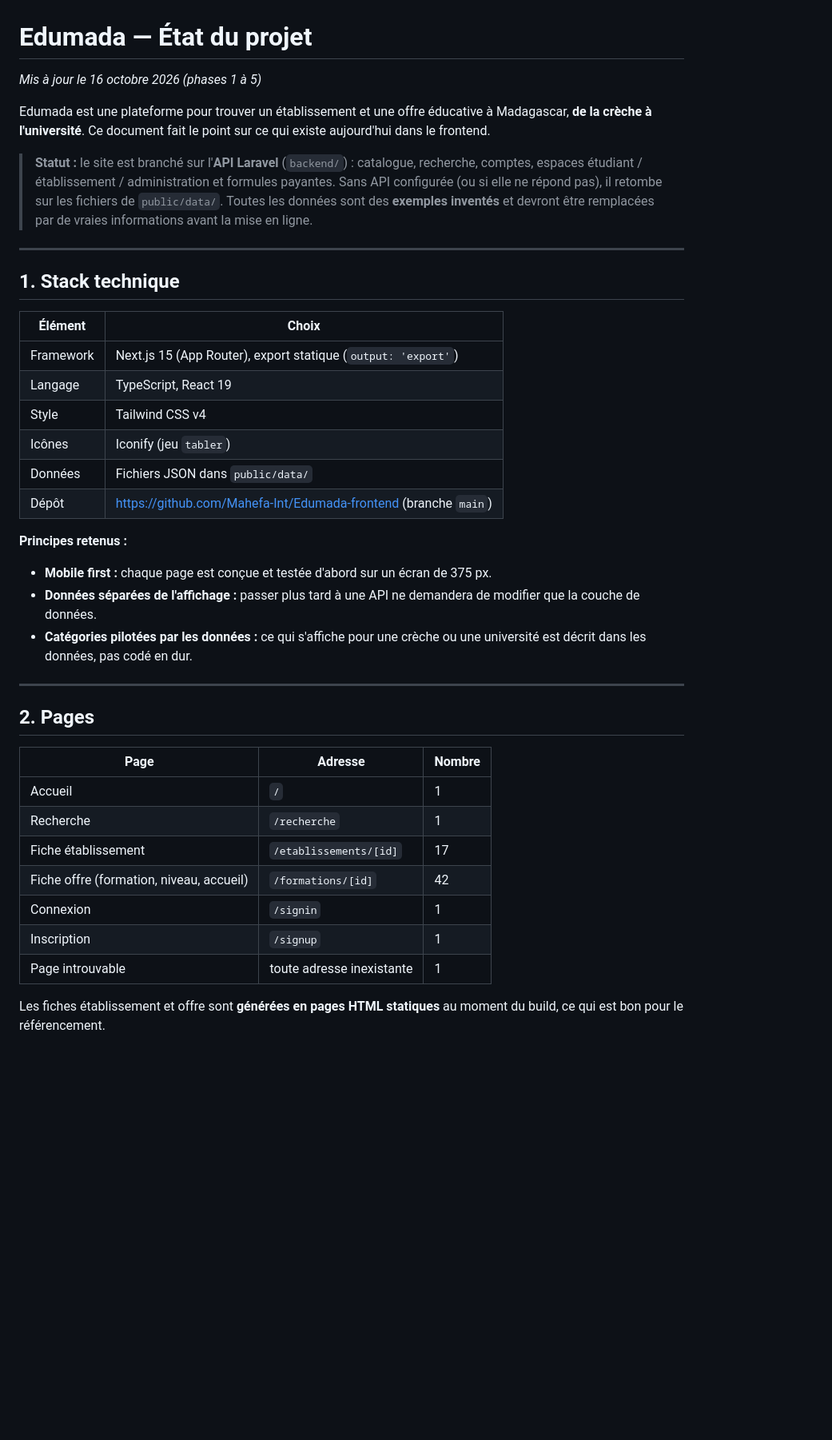
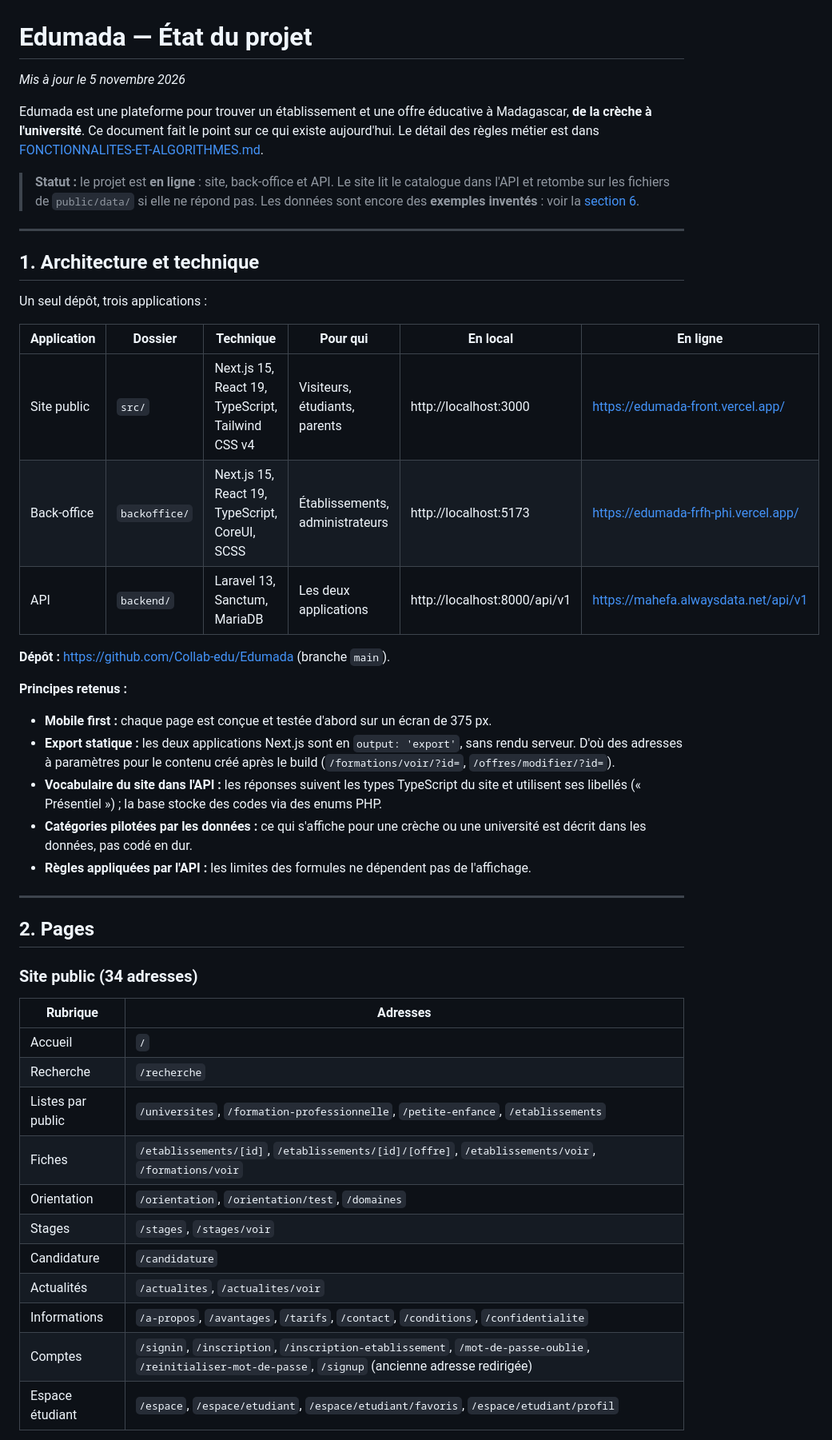
Before and after one commit to Collab-edu/Edumada, a Markdown page: docs/ETAT-DU-PROJET.md, the part around one of its changes. Shown at 80% size. Rendered like a GitHub page; blank space fills up the shorter version.

```diff
--- a/docs/ETAT-DU-PROJET.md
+++ b/docs/ETAT-DU-PROJET.md
@@ -1,41 +1,49 @@
 # Edumada — État du projet
 
-*Mis à jour le 16 octobre 2026 (phases 1 à 5)*
+*Mis à jour le 5 novembre 2026*
 
-Edumada est une plateforme pour trouver un établissement et une offre éducative à Madagascar, **de la crèche à l'université**. Ce document fait le point sur ce qui existe aujourd'hui dans le frontend.
+Edumada est une plateforme pour trouver un établissement et une offre éducative à Madagascar, **de la crèche à l'université**. Ce document fait le point sur ce qui existe aujourd'hui. Le détail des règles métier est dans [FONCTIONNALITES-ET-ALGORITHMES.md](FONCTIONNALITES-ET-ALGORITHMES.md).
 
-> **Statut :** le site est branché sur l'**API Laravel** (`backend/`) : catalogue, recherche, comptes, espaces étudiant / établissement / administration et formules payantes. Sans API configurée (ou si elle ne répond pas), il retombe sur les fichiers de `public/data/`. Toutes les données sont des **exemples inventés** et devront être remplacées par de vraies informations avant la mise en ligne.
+> **Statut :** le projet est **en ligne** : site, back-office et API. Le site lit le catalogue dans l'API et retombe sur les fichiers de `public/data/` si elle ne répond pas. Les données sont encore des **exemples inventés** : voir la [section 6](#6-ce-qui-reste-fictif-ou-à-faire).
 
 ---
 
-## 1. Stack technique
+## 1. Architecture et technique
 
-| Élément | Choix |
-|---|---|
-| Framework | Next.js 15 (App Router), export statique (`output: 'export'`) |
-| Langage | TypeScript, React 19 |
-| Style | Tailwind CSS v4 |
-| Icônes | Iconify (jeu `tabler`) |
-| Données | Fichiers JSON dans `public/data/` |
-| Dépôt | https://github.com/Mahefa-Int/Edumada-frontend (branche `main`) |
+Un seul dépôt, trois applications :
+
+| Application | Dossier | Technique | Pour qui | En local | En ligne |
+|---|---|---|---|---|---|
+| Site public | `src/` | Next.js 15, React 19, TypeScript, Tailwind CSS v4 | Visiteurs, étudiants, parents | http://localhost:3000 | https://edumada-front.vercel.app/ |
+| Back-office | `backoffice/` | Next.js 15, React 19, TypeScript, CoreUI, SCSS | Établissements, administrateurs | http://localhost:5173 | https://edumada-frfh-phi.vercel.app/ |
+| API | `backend/` | Laravel 13, Sanctum, MariaDB | Les deux applications | http://localhost:8000/api/v1 | https://mahefa.alwaysdata.net/api/v1 |
+
+**Dépôt :** https://github.com/Collab-edu/Edumada (branche `main`).
 
 **Principes retenus :**
 - **Mobile first :** chaque page est conçue et testée d'abord sur un écran de 375 px.
-- **Données séparées de l'affichage :** passer plus tard à une API ne demandera de modifier que la couche de données.
+- **Export statique :** les deux applications Next.js sont en `output: 'export'`, sans rendu serveur. D'où des adresses à paramètres pour le contenu créé après le build (`/formations/voir/?id=`, `/offres/modifier/?id=`).
+- **Vocabulaire du site dans l'API :** les réponses suivent les types TypeScript du site et utilisent ses libellés (« Présentiel ») ; la base stocke des codes via des enums PHP.
 - **Catégories pilotées par les données :** ce qui s'affiche pour une crèche ou une université est décrit dans les données, pas codé en dur.
+- **Règles appliquées par l'API :** les limites des formules ne dépendent pas de l'affichage.
 
 ---
 
 ## 2. Pages
 
-| Page | Adresse | Nombre |
-|---|---|---|
-| Accueil | `/` | 1 |
-| Recherche | `/recherche` | 1 |
-| Fiche établissement | `/etablissements/[id]` | 17 |
-| Fiche offre (formation, niveau, accueil) | `/formations/[id]` | 42 |
-| Connexion | `/signin` | 1 |
-| Inscription | `/signup` | 1 |
-| Page introuvable | toute adresse inexistante | 1 |
+### Site public (34 adresses)
 
-Les fiches établissement et offre sont **générées en pages HTML statiques** au moment du build, ce qui est bon pour le référencement.
+| Rubrique | Adresses |
+|---|---|
+| Accueil | `/` |
+| Recherche | `/recherche` |
+| Listes par public | `/universites`, `/formation-professionnelle`, `/petite-enfance`, `/etablissements` |
+| Fiches | `/etablissements/[id]`, `/etablissements/[id]/[offre]`, `/etablissements/voir`, `/formations/voir` |
+| Orientation | `/orientation`, `/orientation/test`, `/domaines` |
+| Stages | `/stages`, `/stages/voir` |
+| Candidature | `/candidature` |
+| Actualités | `/actualites`, `/actualites/voir` |
+| Informations | `/a-propos`, `/avantages`, `/tarifs`, `/contact`, `/conditions`, `/confidentialite` |
+| Comptes | `/signin`, `/inscription`, `/inscription-etablissement`, `/mot-de-passe-oublie`, `/reinitialiser-mot-de-passe`, `/signup` (ancienne adresse redirigée) |
+| Espace étudiant | `/espace`, `/espace/etudiant`, `/espace/etudiant/favoris`, `/espace/etudiant/profil` |
+
```
Also changed, not shown: other parts of docs/ETAT-DU-PROJET.md (+137 -100 lines).
